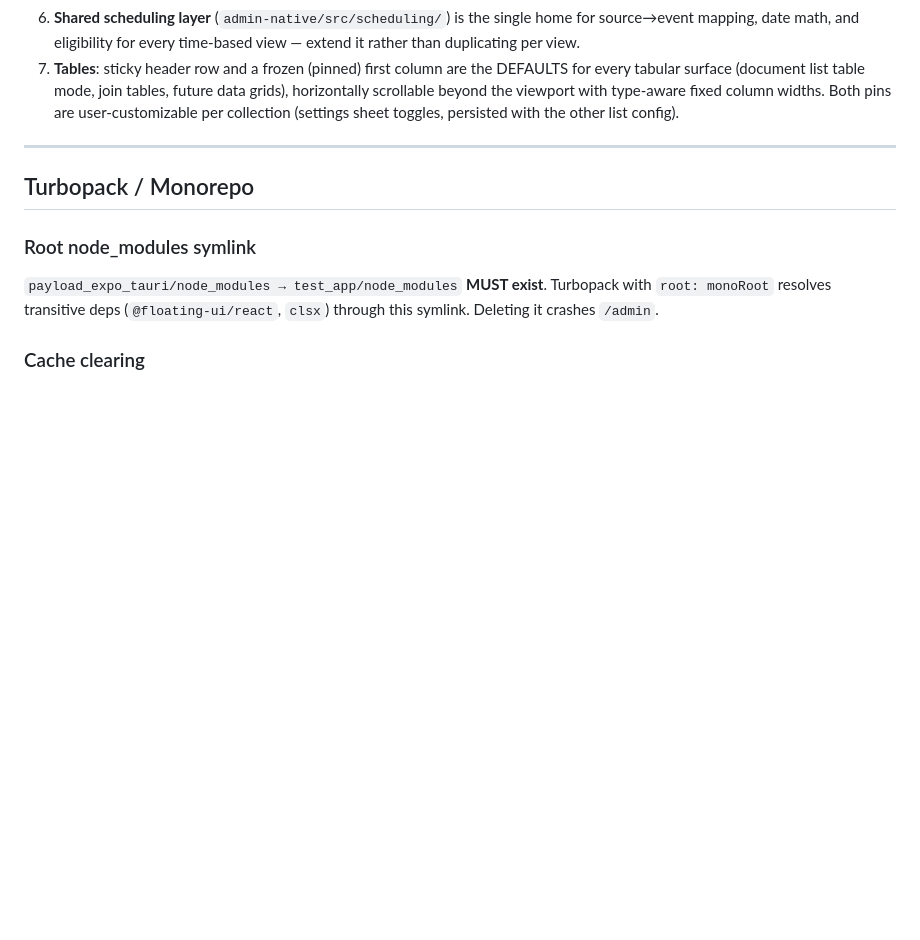
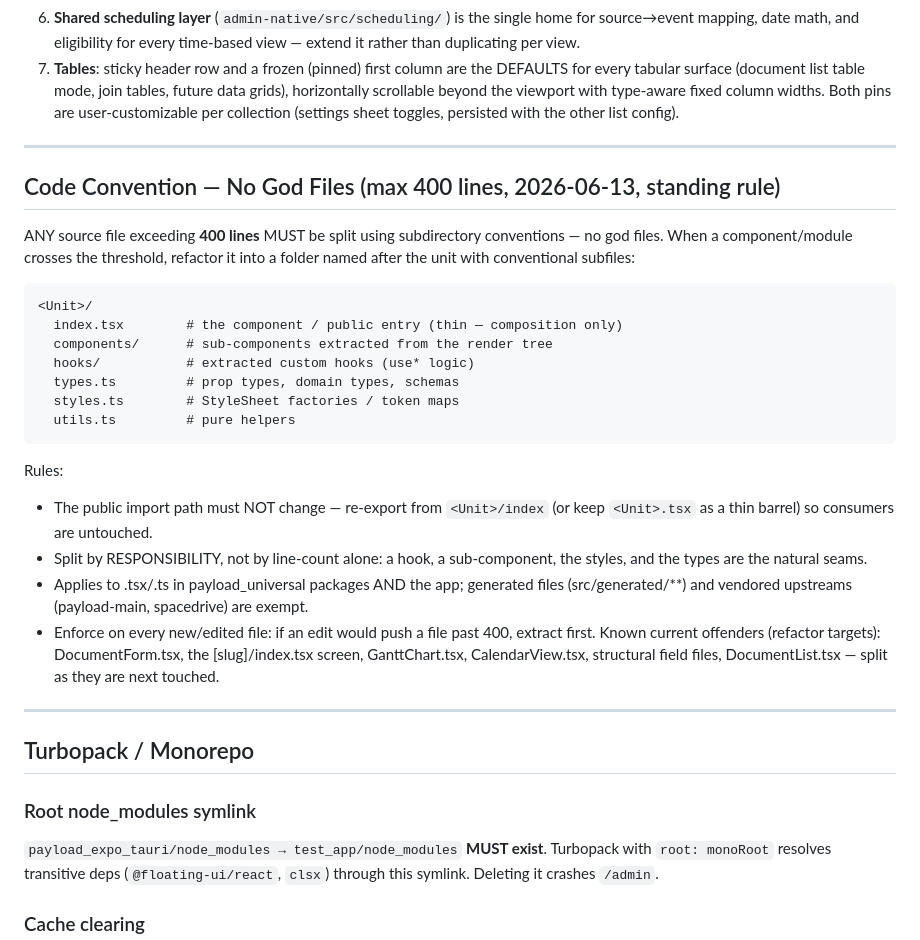
Before and after one commit to alex-soldatkin/payload-expo-tauri, a Markdown page: memory-bank/013_ui-patterns.md, the part around the change. Drawn GitHub-style; blank space fills up the shorter version.

Commit message:
docs: no-god-files rule (max 400 lines, subdir conventions) in 013_ui-patterns

````diff
--- a/memory-bank/013_ui-patterns.md
+++ b/memory-bank/013_ui-patterns.md
@@ -1039,6 +1039,37 @@ native components throughout:
 
 ---
 
+## Code Convention — No God Files (max 400 lines, 2026-06-13, standing rule)
+
+ANY source file exceeding **400 lines** MUST be split using subdirectory
+conventions — no god files. When a component/module crosses the threshold,
+refactor it into a folder named after the unit with conventional subfiles:
+
+```
+<Unit>/
+  index.tsx        # the component / public entry (thin — composition only)
+  components/      # sub-components extracted from the render tree
+  hooks/           # extracted custom hooks (use* logic)
+  types.ts         # prop types, domain types, schemas
+  styles.ts        # StyleSheet factories / token maps
+  utils.ts         # pure helpers
+```
+
+Rules:
+- The public import path must NOT change — re-export from `<Unit>/index` (or
+  keep `<Unit>.tsx` as a thin barrel) so consumers are untouched.
+- Split by RESPONSIBILITY, not by line-count alone: a hook, a sub-component,
+  the styles, and the types are the natural seams.
+- Applies to .tsx/.ts in payload_universal packages AND the app; generated
+  files (src/generated/**) and vendored upstreams (payload-main, spacedrive)
+  are exempt.
+- Enforce on every new/edited file: if an edit would push a file past 400,
+  extract first. Known current offenders (refactor targets): DocumentForm.tsx,
+  the [slug]/index.tsx screen, GanttChart.tsx, CalendarView.tsx, structural
+  field files, DocumentList.tsx — split as they are next touched.
+
+---
+
 ## Turbopack / Monorepo
 
 ### Root node_modules symlink
````
